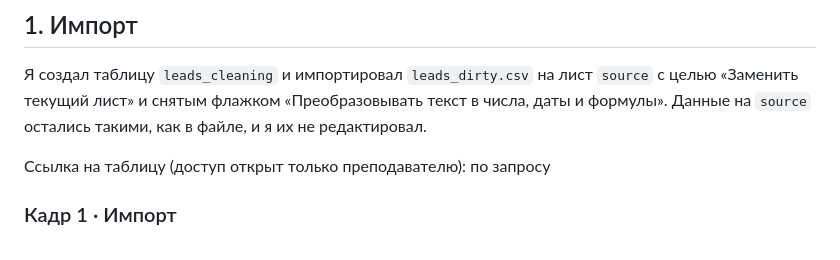
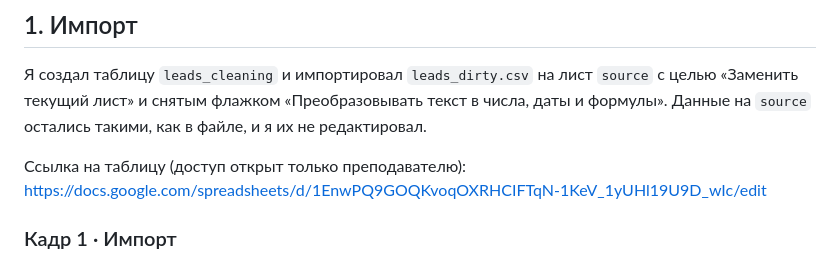
Before and after one commit to dothefuture/ga4-analytics-lab, a Markdown page: lesson_06/homework_06.md, the part around the change. Rendered like a GitHub page.

```diff
--- a/lesson_06/homework_06.md
+++ b/lesson_06/homework_06.md
@@ -19,7 +19,8 @@
 текст в числа, даты и формулы». Данные на `source` остались такими,
 как в файле, и я их не редактировал.
 
-Ссылка на таблицу (доступ открыт только преподавателю): по запросу
+Ссылка на таблицу (доступ открыт только преподавателю):
+https://docs.google.com/spreadsheets/d/1EnwPQ9GOQKvoqOXRHCIFTqN-1KeV_1yUHl19U9D_wIc/edit
 
 ### Кадр 1 · Импорт
 
```
Also changed, not shown: lesson_07/homework_07.md (+41 -4 lines).
